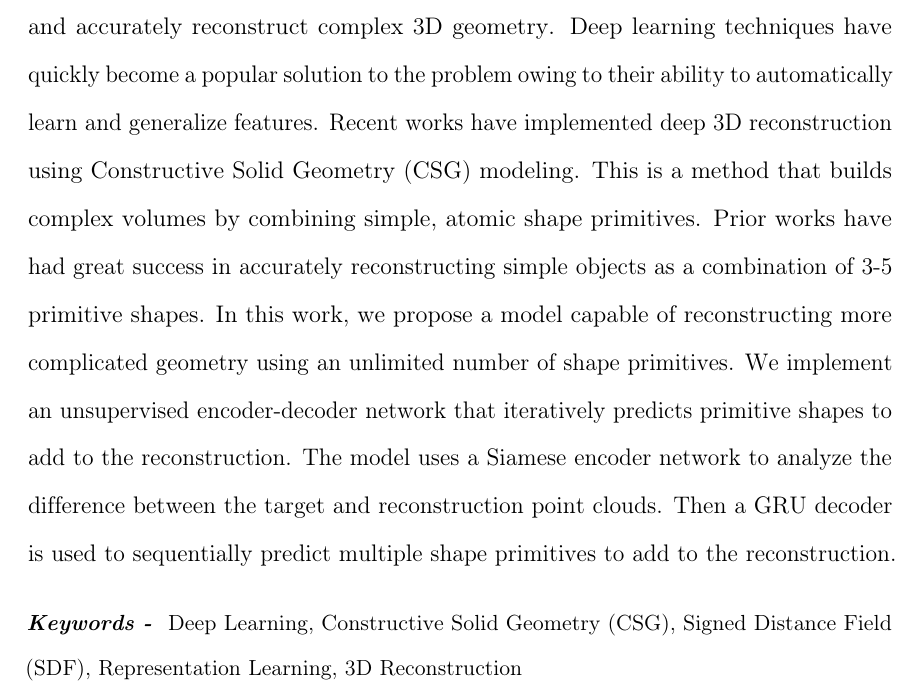
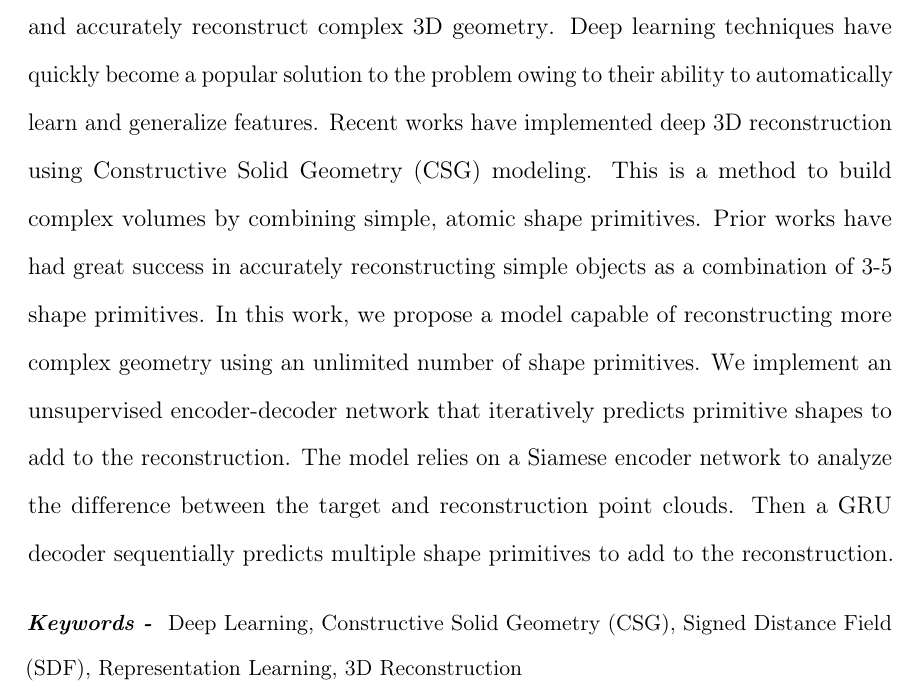
Before and after one commit to AlexWolski/Masters-Thesis, a LaTeX thesis (thesis.tex, which reads Abstract.tex): part of page 4 of 12, cut so that both start at the same text. Compiled offline with pdfLaTeX; a missing bibliography style is replaced by a similar one.

Commit message:
Made minor edits to the abstract

```diff
--- a/Abstract.tex
+++ b/Abstract.tex
@@ -1,4 +1,4 @@
-A long-standing goal of computer vision and geometry processing is to efficiently and accurately reconstruct complex 3D geometry. Deep learning techniques have quickly become a popular solution to the problem owing to their ability to automatically learn and generalize features. Recent works have implemented deep 3D reconstruction using Constructive Solid Geometry (CSG) modeling. This is a method that builds complex volumes by combining simple, atomic shape primitives. Prior works have had great success in accurately reconstructing simple objects as a combination of 3-5 primitive shapes. In this work, we propose a model capable of reconstructing more complicated geometry using an unlimited number of shape primitives. We implement an unsupervised encoder-decoder network that iteratively predicts primitive shapes to add to the reconstruction. The model uses a Siamese encoder network to analyze the difference between the target and reconstruction point clouds. Then a GRU decoder is used to sequentially predict multiple shape primitives to add to the reconstruction.
+A long-standing goal of computer vision and geometry processing is to efficiently and accurately reconstruct complex 3D geometry. Deep learning techniques have quickly become a popular solution to the problem owing to their ability to automatically learn and generalize features. Recent works have implemented deep 3D reconstruction using Constructive Solid Geometry (CSG) modeling. This is a method to build complex volumes by combining simple, atomic shape primitives. Prior works have had great success in accurately reconstructing simple objects as a combination of 3-5 shape primitives. In this work, we propose a model capable of reconstructing more complex geometry using an unlimited number of shape primitives. We implement an unsupervised encoder-decoder network that iteratively predicts primitive shapes to add to the reconstruction. The model relies on a Siamese encoder network to analyze the difference between the target and reconstruction point clouds. Then a GRU decoder  sequentially predicts multiple shape primitives to add to the reconstruction.
 
 \vspace{1em}
 
```
